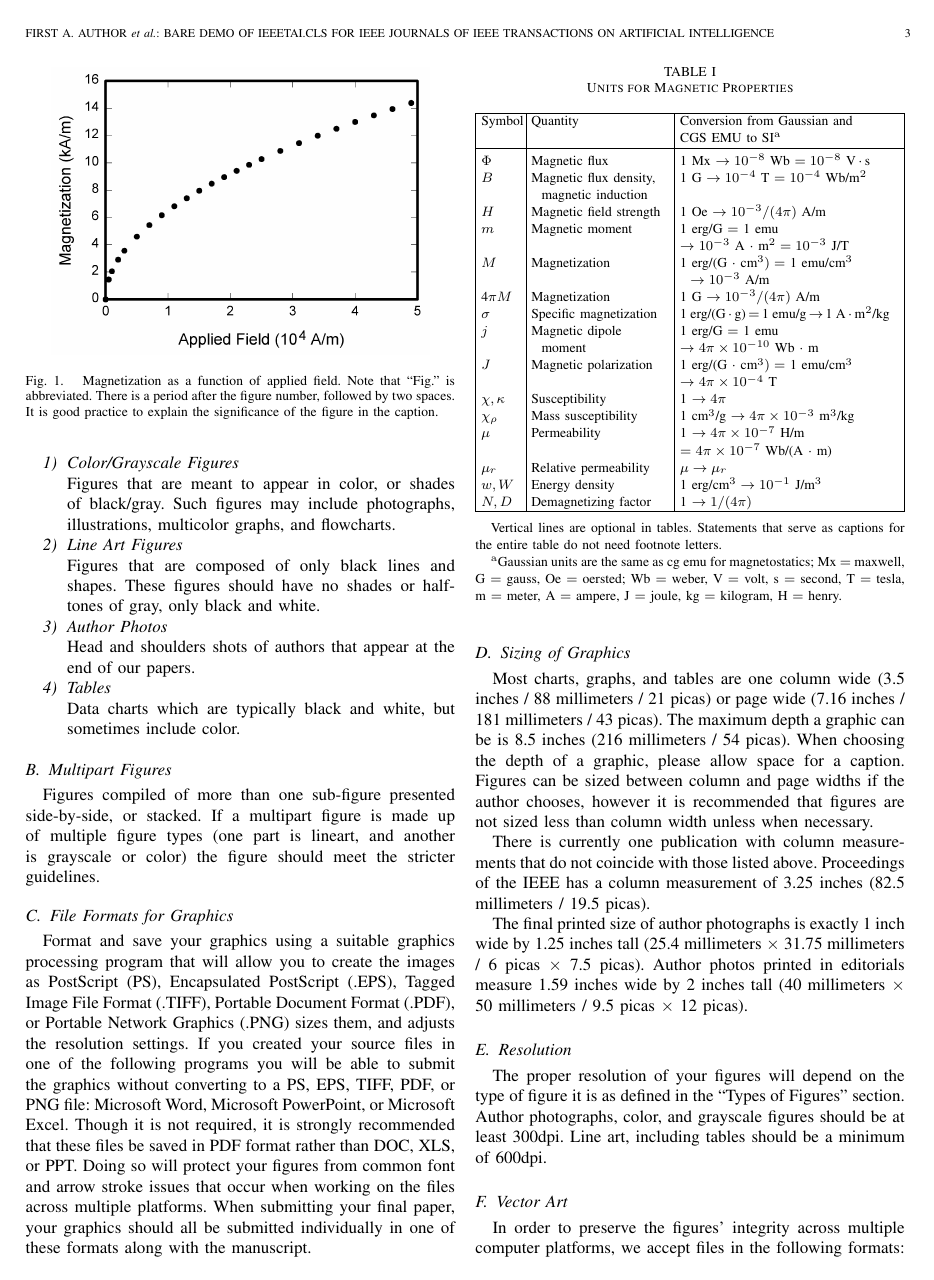
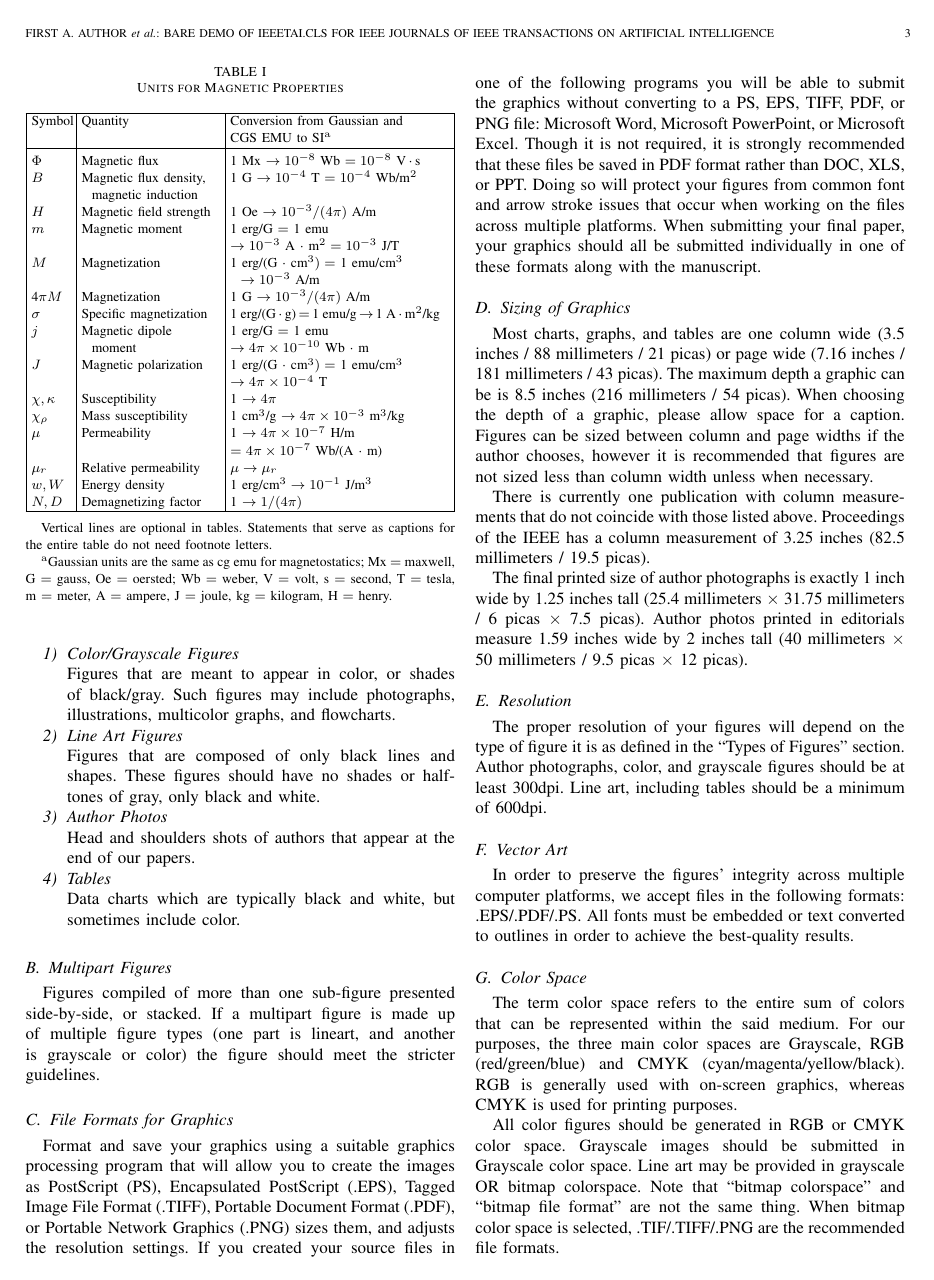
Before and after one commit to KelseyKloosterman/ECE9960_Report, a LaTeX paper (Paper.tex): page 3 of 9. Compiled offline with pdfLaTeX.

```diff
--- a/Paper.tex
+++ b/Paper.tex
@@ -132,10 +132,7 @@
 
 Data charts which are typically black and white, but sometimes include color.
 \end{enumerate}
-\begin{figure}
-\centerline{\includegraphics[width=18.5pc]{fig1.png}}
-\caption{Magnetization as a function of applied field. Note that ``Fig.'' is abbreviated. There is a period after the figure number, followed by two spaces. It is good practice to explain the significance of the figure in the caption.}
-\end{figure}
+
 
 \begin{table}
 \caption{Units for Magnetic Properties}
```
Also changed, not shown: IEEEtai.cls (renamed from TAI_LaTex_Template/IEEEtai.cls), 1 other file.
